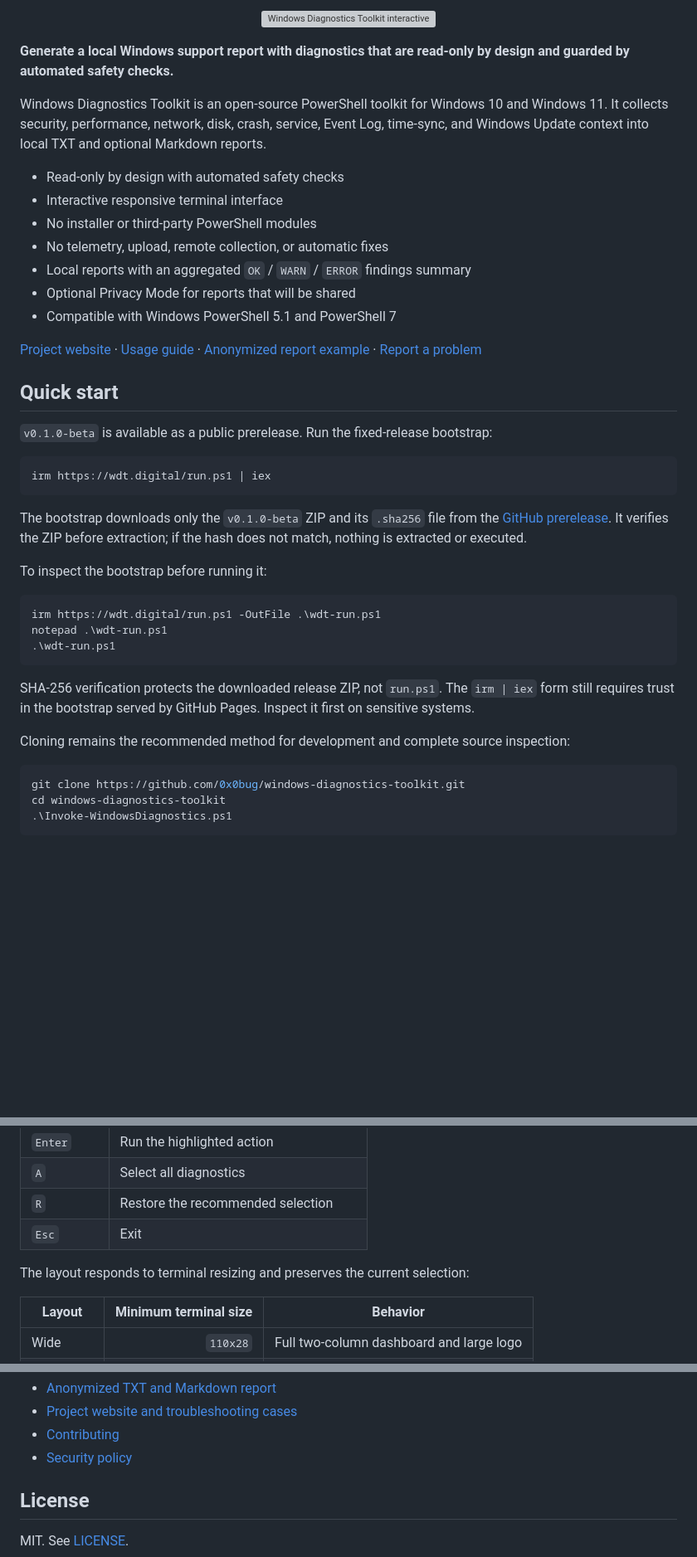
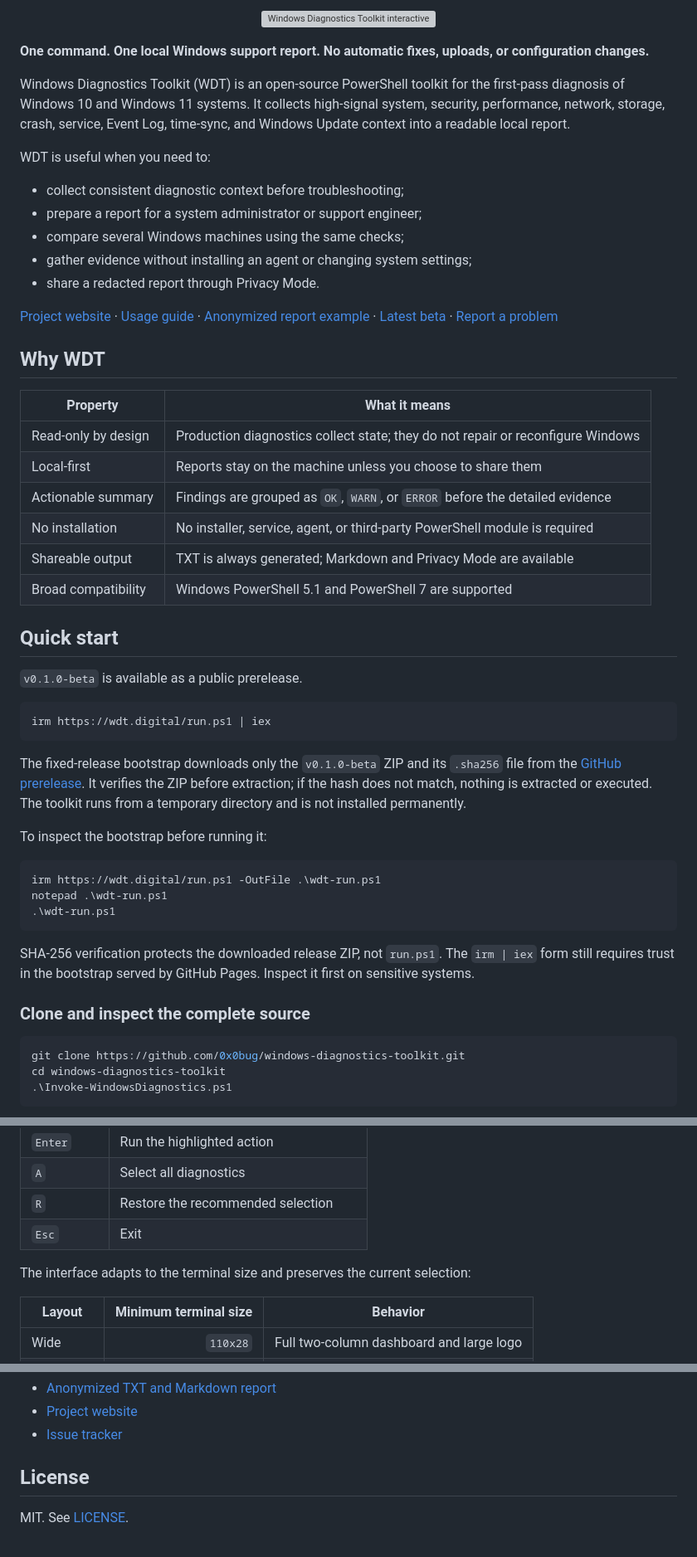
Before and after one commit to 0x0bug/windows-diagnostics-toolkit, a Markdown page: README.md, 3 parts joined by grey strips. Shown at 83% size. Rendered like a GitHub page; blank space fills up the shorter version; grey boxes are pictures that could not be loaded.

````diff
--- a/README.md
+++ b/README.md
@@ -9,29 +11,40 @@
   <img src="https://wdt.digital/assets/tui-wide-real.png" alt="Windows Diagnostics Toolkit interactive Wide dashboard" width="100%">
 </p>
 
-**Generate a local Windows support report with diagnostics that are read-only by design and guarded by automated safety checks.**
+**One command. One local Windows support report. No automatic fixes, uploads, or configuration changes.**
 
-Windows Diagnostics Toolkit is an open-source PowerShell toolkit for Windows 10 and Windows 11. It collects security, performance, network, disk, crash, service, Event Log, time-sync, and Windows Update context into local TXT and optional Markdown reports.
+Windows Diagnostics Toolkit (WDT) is an open-source PowerShell toolkit for the first-pass diagnosis of Windows 10 and Windows 11 systems. It collects high-signal system, security, performance, network, storage, crash, service, Event Log, time-sync, and Windows Update context into a readable local report.
 
-- Read-only by design with automated safety checks
-- Interactive responsive terminal interface
-- No installer or third-party PowerShell modules
-- No telemetry, upload, remote collection, or automatic fixes
-- Local reports with an aggregated `OK` / `WARN` / `ERROR` findings summary
-- Optional Privacy Mode for reports that will be shared
-- Compatible with Windows PowerShell 5.1 and PowerShell 7
+WDT is useful when you need to:
 
-[Project website](https://wdt.digital/) · [Usage guide](docs/usage.md) · [Anonymized report example](docs/report-example.md) · [Report a problem](https://github.com/0x0bug/windows-diagnostics-toolkit/issues/new/choose)
+- collect consistent diagnostic context before troubleshooting;
+- prepare a report for a system administrator or support engineer;
+- compare several Windows machines using the same checks;
+- gather evidence without installing an agent or changing system settings;
+- share a redacted report through Privacy Mode.
+
+[Project website](https://wdt.digital/) · [Usage guide](docs/usage.md) · [Anonymized report example](docs/report-example.md) · [Latest beta](https://github.com/0x0bug/windows-diagnostics-toolkit/releases/tag/v0.1.0-beta) · [Report a problem](https://github.com/0x0bug/windows-diagnostics-toolkit/issues/new/choose)
+
+## Why WDT
+
+| Property | What it means |
+| --- | --- |
+| Read-only by design | Production diagnostics collect state; they do not repair or reconfigure Windows |
+| Local-first | Reports stay on the machine unless you choose to share them |
+| Actionable summary | Findings are grouped as `OK`, `WARN`, or `ERROR` before the detailed evidence |
+| No installation | No installer, service, agent, or third-party PowerShell module is required |
+| Shareable output | TXT is always generated; Markdown and Privacy Mode are available |
+| Broad compatibility | Windows PowerShell 5.1 and PowerShell 7 are supported |
 
 ## Quick start
 
-`v0.1.0-beta` is available as a public prerelease. Run the fixed-release bootstrap:
+`v0.1.0-beta` is available as a public prerelease.
 
 ```powershell
 irm https://wdt.digital/run.ps1 | iex
 ```
 
-The bootstrap downloads only the `v0.1.0-beta` ZIP and its `.sha256` file from the [GitHub prerelease](https://github.com/0x0bug/windows-diagnostics-toolkit/releases/tag/v0.1.0-beta). It verifies the ZIP before extraction; if the hash does not match, nothing is extracted or executed.
+The fixed-release bootstrap downloads only the `v0.1.0-beta` ZIP and its `.sha256` file from the [GitHub prerelease](https://github.com/0x0bug/windows-diagnostics-toolkit/releases/tag/v0.1.0-beta). It verifies the ZIP before extraction; if the hash does not match, nothing is extracted or executed. The toolkit runs from a temporary directory and is not installed permanently.
 
 To inspect the bootstrap before running it:
 
@@ -43,7 +56,7 @@ notepad .\wdt-run.ps1
 
 SHA-256 verification protects the downloaded release ZIP, not `run.ps1`. The `irm | iex` form still requires trust in the bootstrap served by GitHub Pages. Inspect it first on sensitive systems.
 
-Cloning remains the recommended method for development and complete source inspection:
+### Clone and inspect the complete source
 
 ```powershell
 git clone https://github.com/0x0bug/windows-diagnostics-toolkit.git
@@ -77,7 +123,7 @@ The dashboard lets you select diagnostics, toggle Privacy Mode and Markdown expo
 | `R` | Restore the recommended selection |
 | `Esc` | Exit |
 
-The layout responds to terminal resizing and preserves the current selection:
+The interface adapts to the terminal size and preserves the current selection:
 
 | Layout | Minimum terminal size | Behavior |
 | --- | ---: | --- |
@@ -270,7 +274,6 @@ The GitHub Actions workflow runs validation, dependency-free tests, and a report
 - [Anonymized TXT and Markdown report](docs/report-example.md)
-- [Project website and troubleshooting cases](https://wdt.digital/)
-- [Contributing](CONTRIBUTING.md)
-- [Security policy](SECURITY.md)
+- [Project website](https://wdt.digital/)
+- [Issue tracker](https://github.com/0x0bug/windows-diagnostics-toolkit/issues)
 
 ## License
 
````
Also changed, not shown: other parts of README.md (+76 -83 lines).
